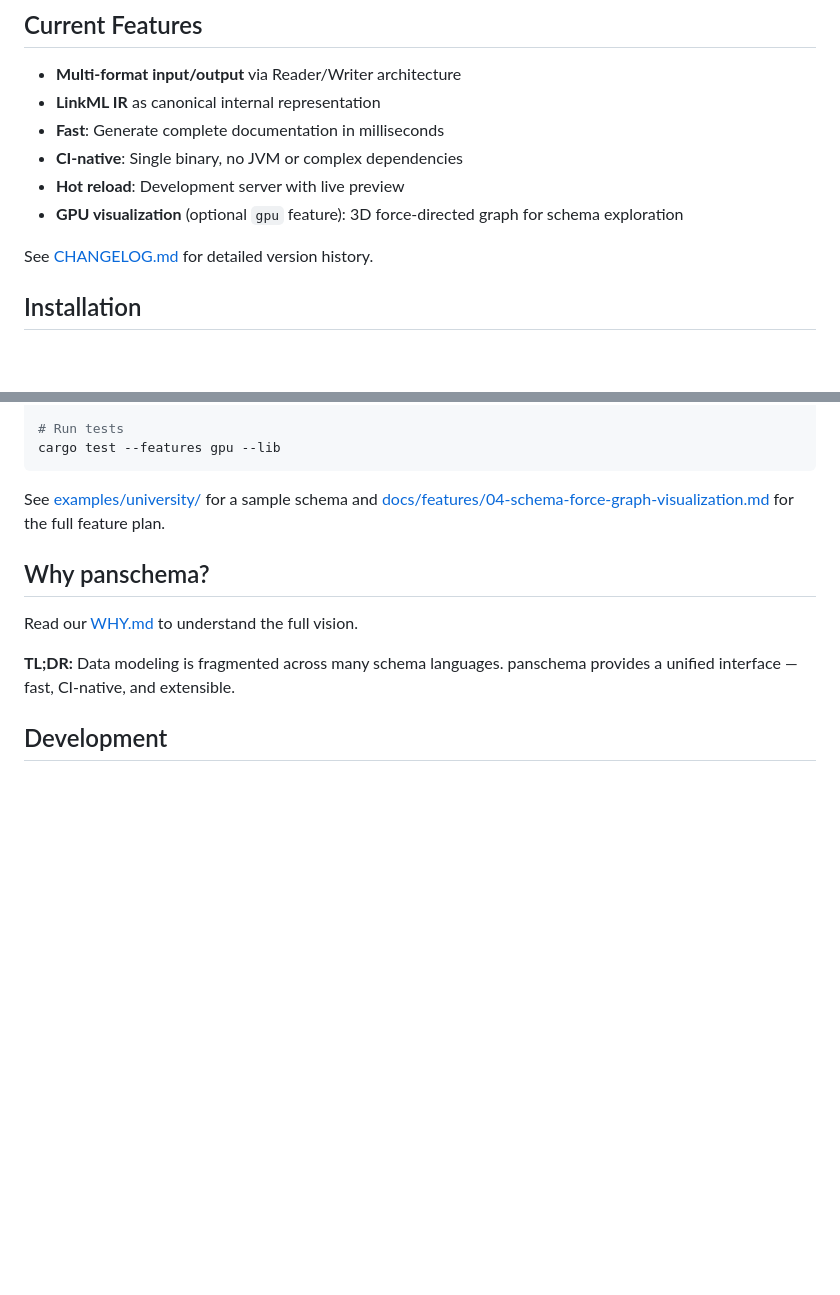
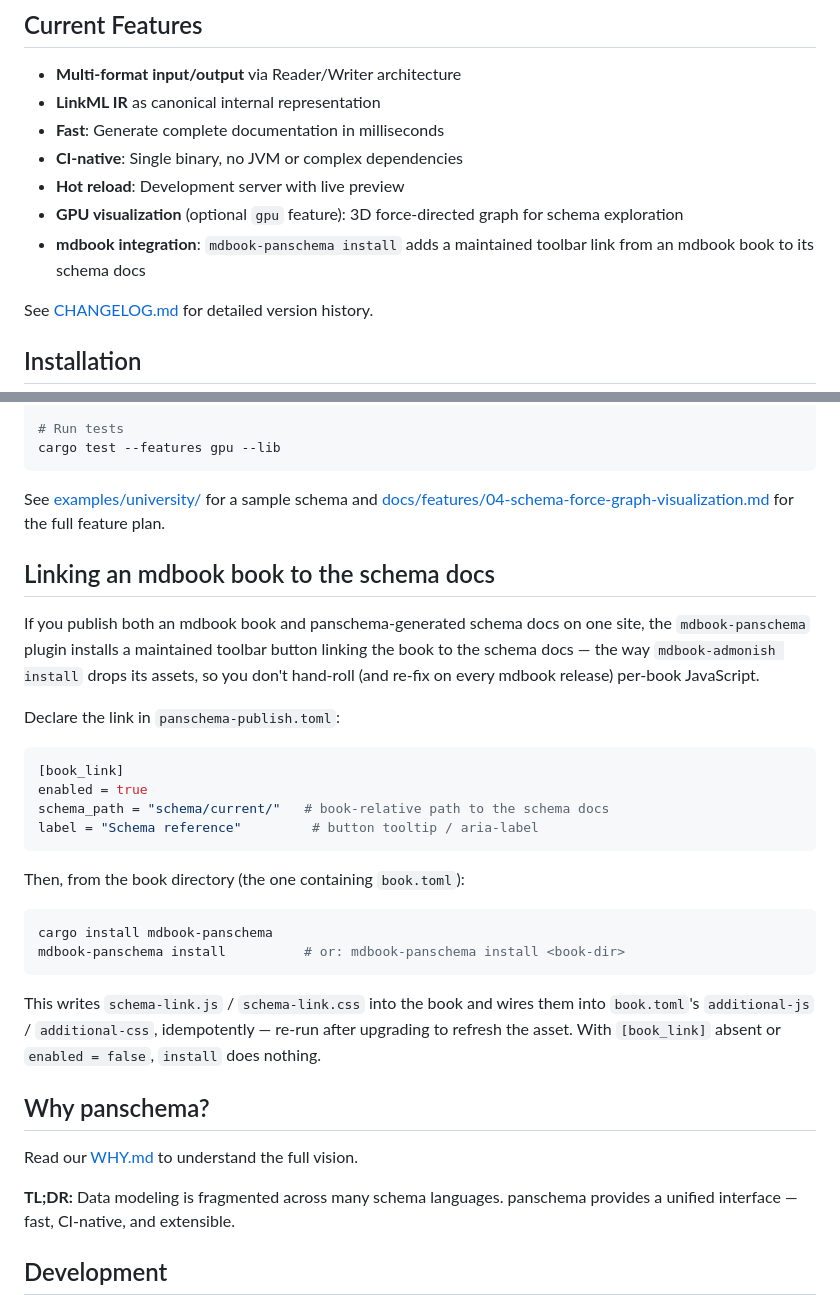
Before and after one commit to padamson/panschema, a Markdown page: README.md, 2 parts joined by grey strips. GitHub-like rendering; blank space fills up the shorter version.

Commit message:
docs: document mdbook-panschema install in README [skip ci]
Feature 21 DoD: README now covers the `mdbook-panschema install`
command and the `[book_link]` config, with a "Linking an mdbook book
to the schema docs" section and a Current Features bullet.

Co-Authored-By: Claude Opus 4.8 (1M context) <noreply@anthropic.com>

````diff
--- a/README.md
+++ b/README.md
@@ -23,6 +23,7 @@ Think of it as **pandoc for data modeling** — a single tool that speaks all sc
 - **CI-native**: Single binary, no JVM or complex dependencies
 - **Hot reload**: Development server with live preview
 - **GPU visualization** (optional `gpu` feature): 3D force-directed graph for schema exploration
+- **mdbook integration**: `mdbook-panschema install` adds a maintained toolbar link from an mdbook book to its schema docs
 
 See [CHANGELOG.md](CHANGELOG.md) for detailed version history.
 
@@ -126,6 +127,28 @@ cargo test --features gpu --lib
 
 See [examples/university/](examples/university/) for a sample schema and [docs/features/04-schema-force-graph-visualization.md](docs/features/04-schema-force-graph-visualization.md) for the full feature plan.
 
+## Linking an mdbook book to the schema docs
+
+If you publish both an mdbook book and panschema-generated schema docs on one site, the `mdbook-panschema` plugin installs a maintained toolbar button linking the book to the schema docs — the way `mdbook-admonish install` drops its assets, so you don't hand-roll (and re-fix on every mdbook release) per-book JavaScript.
+
+Declare the link in `panschema-publish.toml`:
+
+```toml
+[book_link]
+enabled = true
+schema_path = "schema/current/"   # book-relative path to the schema docs
+label = "Schema reference"         # button tooltip / aria-label
+```
+
+Then, from the book directory (the one containing `book.toml`):
+
+```bash
+cargo install mdbook-panschema
+mdbook-panschema install          # or: mdbook-panschema install <book-dir>
+```
+
+This writes `schema-link.js` / `schema-link.css` into the book and wires them into `book.toml`'s `additional-js` / `additional-css`, idempotently — re-run after upgrading to refresh the asset. With `[book_link]` absent or `enabled = false`, `install` does nothing.
+
 ## Why panschema?
 
 Read our [WHY.md](WHY.md) to understand the full vision.
````
Also changed, not shown: docs/features/21-book-to-schema-link.md (+1 -1 lines).
